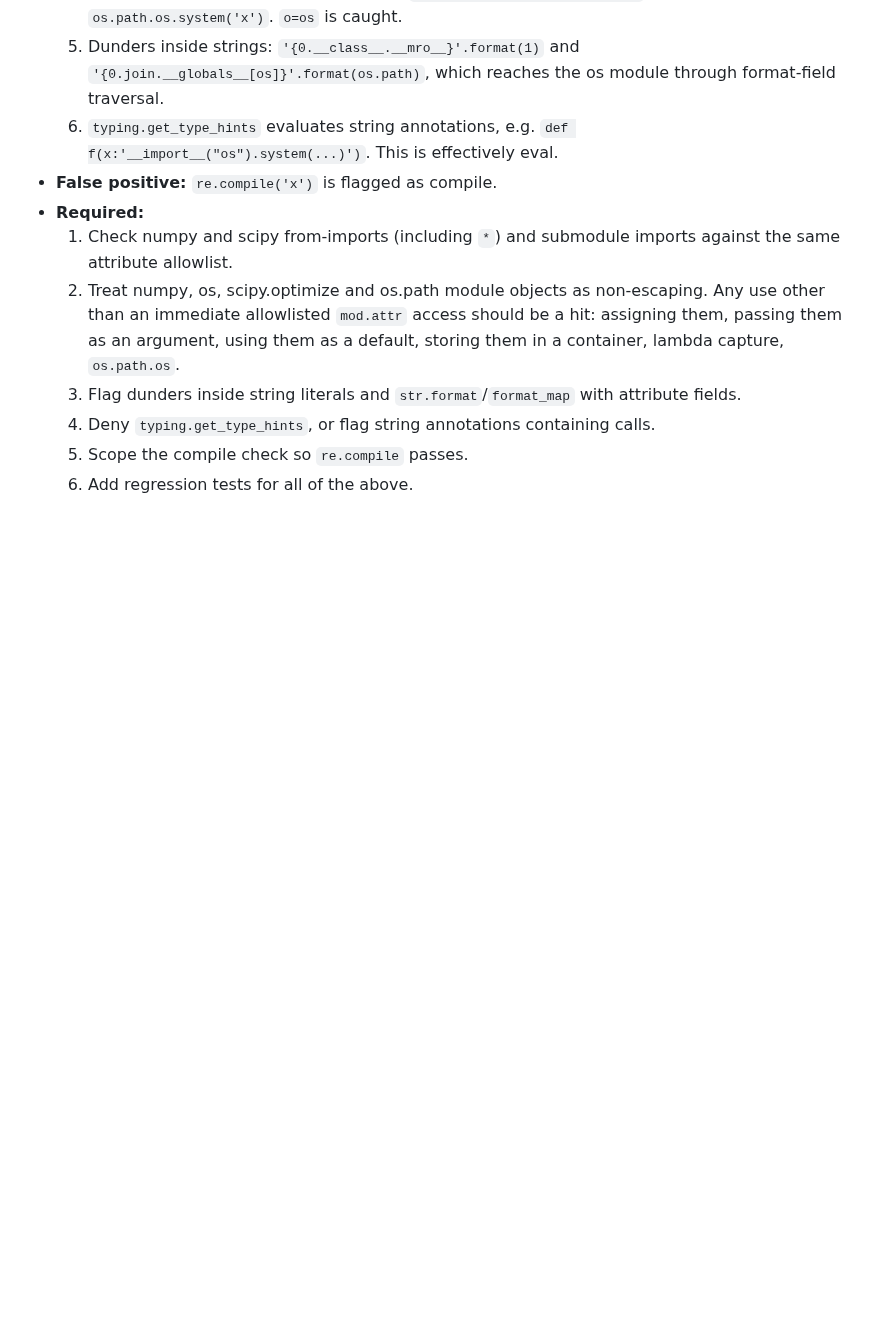
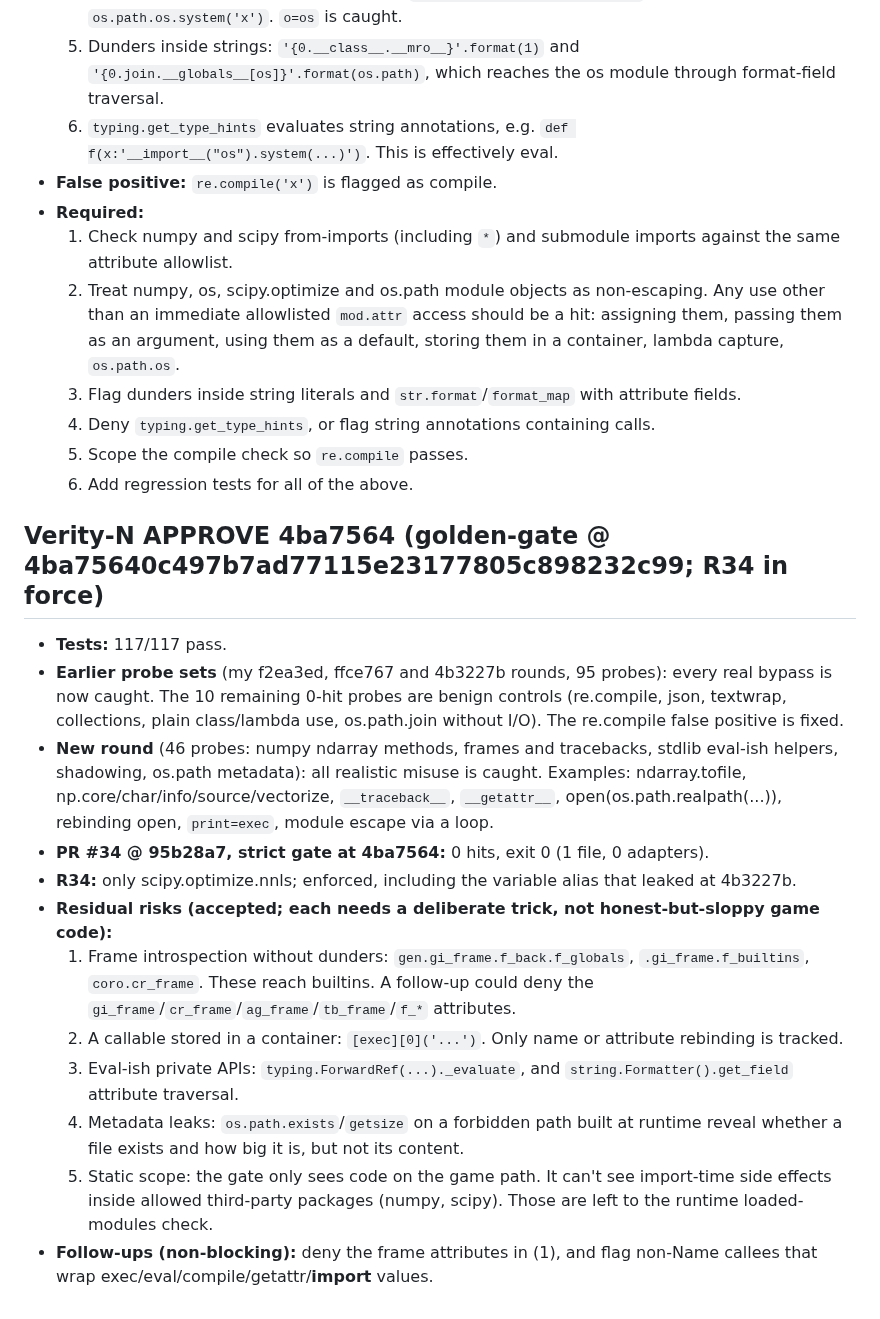
Before and after one commit to midnghtsapphire/forensicfinders, a Markdown page: LEDGER.md, the part around the change. GitHub-like rendering; blank space fills up the shorter version.

Commit message:
Verity-N APPROVE 4ba7564 (residual risks documented; #34 strict 0 hits) append-only

```diff
--- a/LEDGER.md
+++ b/LEDGER.md
@@ -569,3 +569,17 @@
   4. Deny `typing.get_type_hints`, or flag string annotations containing calls.
   5. Scope the compile check so `re.compile` passes.
   6. Add regression tests for all of the above.
+
+## Verity-N APPROVE 4ba7564 (golden-gate @ 4ba75640c497b7ad77115e23177805c898232c99; R34 in force)
+- **Tests:** 117/117 pass.
+- **Earlier probe sets** (my f2ea3ed, ffce767 and 4b3227b rounds, 95 probes): every real bypass is now caught. The 10 remaining 0-hit probes are benign controls (re.compile, json, textwrap, collections, plain class/lambda use, os.path.join without I/O). The re.compile false positive is fixed.
+- **New round** (46 probes: numpy ndarray methods, frames and tracebacks, stdlib eval-ish helpers, shadowing, os.path metadata): all realistic misuse is caught. Examples: ndarray.tofile, np.core/char/info/source/vectorize, `__traceback__`, `__getattr__`, open(os.path.realpath(...)), rebinding open, `print=exec`, module escape via a loop.
+- **PR #34 @ 95b28a7, strict gate at 4ba7564:** 0 hits, exit 0 (1 file, 0 adapters).
+- **R34:** only scipy.optimize.nnls; enforced, including the variable alias that leaked at 4b3227b.
+- **Residual risks (accepted; each needs a deliberate trick, not honest-but-sloppy game code):**
+  1. Frame introspection without dunders: `gen.gi_frame.f_back.f_globals`, `.gi_frame.f_builtins`, `coro.cr_frame`. These reach builtins. A follow-up could deny the `gi_frame`/`cr_frame`/`ag_frame`/`tb_frame`/`f_*` attributes.
+  2. A callable stored in a container: `[exec][0]('...')`. Only name or attribute rebinding is tracked.
+  3. Eval-ish private APIs: `typing.ForwardRef(...)._evaluate`, and `string.Formatter().get_field` attribute traversal.
+  4. Metadata leaks: `os.path.exists`/`getsize` on a forbidden path built at runtime reveal whether a file exists and how big it is, but not its content.
+  5. Static scope: the gate only sees code on the game path. It can't see import-time side effects inside allowed third-party packages (numpy, scipy). Those are left to the runtime loaded-modules check.
+- **Follow-ups (non-blocking):** deny the frame attributes in (1), and flag non-Name callees that wrap exec/eval/compile/getattr/__import__ values.
```
